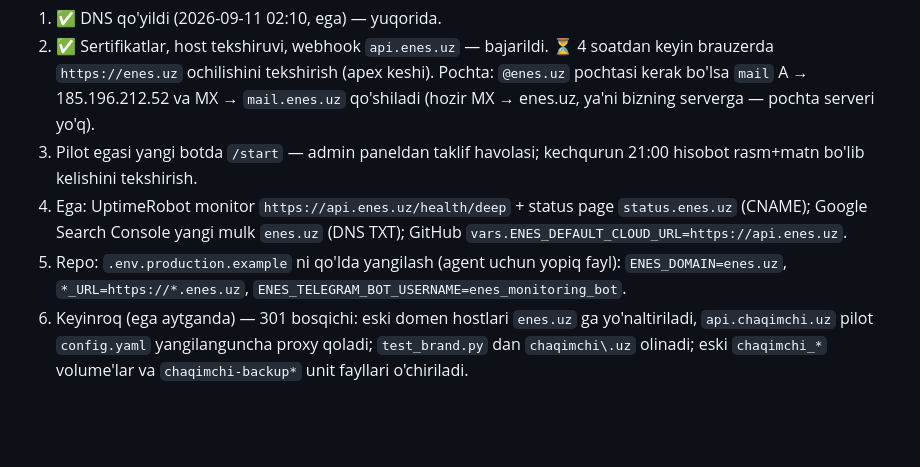
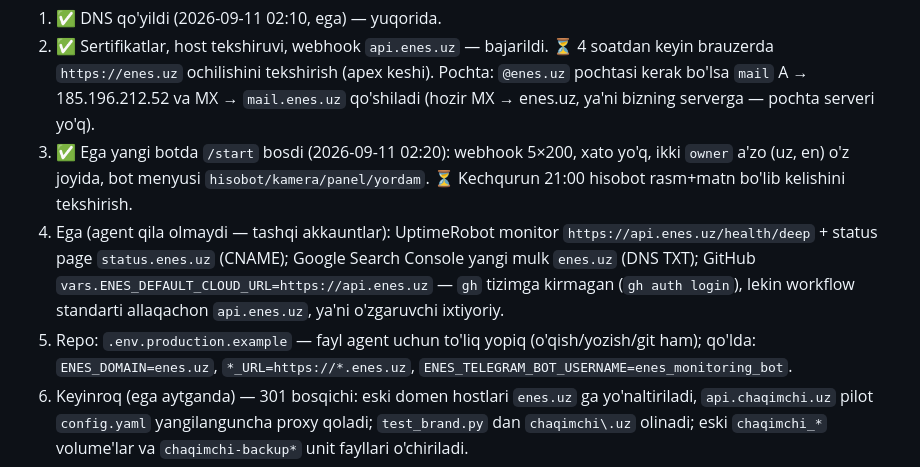
Before and after one commit to techjadid2-debug/chaqimchi-ai, a Markdown page: docs/ISH_DAFTARI.md, the part around the change. Drawn GitHub-style; blank space fills up the shorter version.

Commit message:
docs: F7 — ega yangi botda /start bosdi; qolgan tashqi ishlar ro'yxati
Co-Authored-By: Claude Fable 5.1 <noreply@anthropic.com>
Claude-Session: https://claude.ai/code/session_01SvNt1qPAV7ggudiEM8vB9V

```diff
--- a/docs/ISH_DAFTARI.md
+++ b/docs/ISH_DAFTARI.md
@@ -725,14 +725,19 @@ tartib bilan:
    (apex keshi).  Pochta: `@enes.uz` pochtasi kerak bo'lsa `mail` A →
    185.196.212.52 va MX → `mail.enes.uz` qo'shiladi (hozir MX → enes.uz,
    ya'ni bizning serverga — pochta serveri yo'q).
-3. Pilot egasi yangi botda `/start` — admin paneldan taklif havolasi;
-   kechqurun 21:00 hisobot rasm+matn bo'lib kelishini tekshirish.
-4. Ega: UptimeRobot monitor `https://api.enes.uz/health/deep` + status
-   page `status.enes.uz` (CNAME); Google Search Console yangi mulk
-   `enes.uz` (DNS TXT); GitHub `vars.ENES_DEFAULT_CLOUD_URL=https://api.enes.uz`.
-5. Repo: `.env.production.example` ni qo'lda yangilash (agent uchun yopiq
-   fayl): `ENES_DOMAIN=enes.uz`, `*_URL=https://*.enes.uz`,
-   `ENES_TELEGRAM_BOT_USERNAME=enes_monitoring_bot`.
+3. ✅ Ega yangi botda `/start` bosdi (2026-09-11 02:20): webhook 5×200,
+   xato yo'q, ikki `owner` a'zo (uz, en) o'z joyida, bot menyusi
+   `hisobot/kamera/panel/yordam`.  ⏳ Kechqurun 21:00 hisobot rasm+matn
+   bo'lib kelishini tekshirish.
+4. Ega (agent qila olmaydi — tashqi akkauntlar): UptimeRobot monitor
+   `https://api.enes.uz/health/deep` + status page `status.enes.uz`
+   (CNAME); Google Search Console yangi mulk `enes.uz` (DNS TXT);
+   GitHub `vars.ENES_DEFAULT_CLOUD_URL=https://api.enes.uz` — `gh`
+   tizimga kirmagan (`gh auth login`), lekin workflow standarti allaqachon
+   `api.enes.uz`, ya'ni o'zgaruvchi ixtiyoriy.
+5. Repo: `.env.production.example` — fayl agent uchun to'liq yopiq
+   (o'qish/yozish/git ham); qo'lda: `ENES_DOMAIN=enes.uz`,
+   `*_URL=https://*.enes.uz`, `ENES_TELEGRAM_BOT_USERNAME=enes_monitoring_bot`.
 6. Keyinroq (ega aytganda) — 301 bosqichi: eski domen hostlari
    `enes.uz` ga yo'naltiriladi, `api.chaqimchi.uz` pilot `config.yaml`
    yangilanguncha proxy qoladi; `test_brand.py` dan `chaqimchi\.uz`
```
